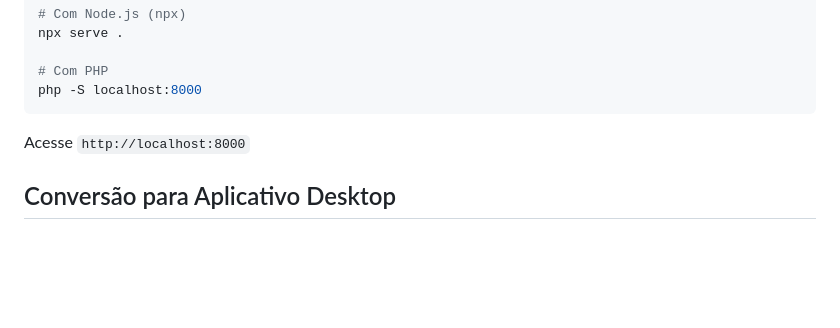
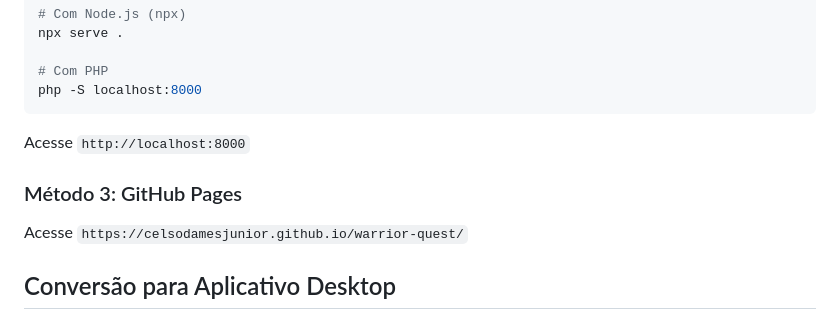
Before and after one commit to CelsoDamesJunior/warrior-quest, a Markdown page: README.md, the part around the change. GitHub-like rendering; blank space fills up the shorter version.

````diff
--- a/README.md
+++ b/README.md
@@ -97,6 +97,10 @@ php -S localhost:8000
 ```
 Acesse `http://localhost:8000`
 
+### Método 3: GitHub Pages
+
+Acesse `https://celsodamesjunior.github.io/warrior-quest/`
+
 ## Conversão para Aplicativo Desktop
 
 ### Usando Electron:
````
